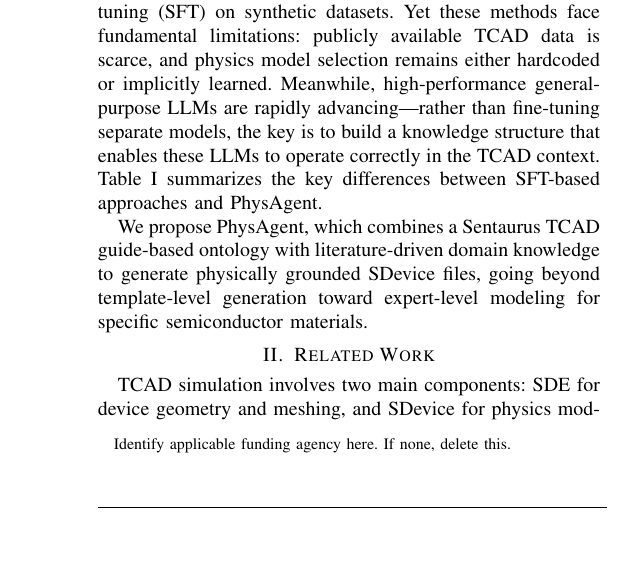
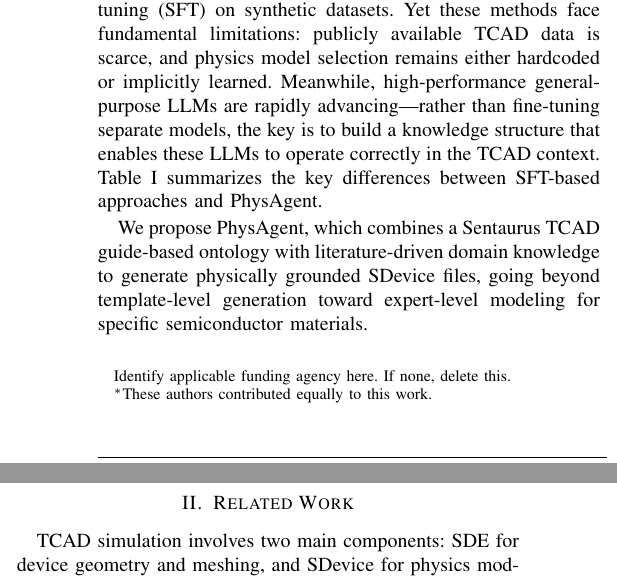
Before and after one commit to giwoong-kim/SISPAD_abstract, a LaTeX paper (SISPAD_abstract.tex): part of one column of page 1 of 3 before the commit and two parts of the columns of page 1 of 3 after it, the two joined at a grey line, cut so that both start at the same text, the shorter picture padded with empty space. Compiled offline with pdfLaTeX.

Commit message:
publish(draft): 2026-04-04 22:43:57

```diff
--- a/SISPAD_Template_Latex.tex
+++ b/SISPAD_abstract.tex
@@ -36,13 +36,14 @@
 
 % 저자 정보를 정의하는 부분
 \author{
-\begin{tabular}{c@{\hspace{1.6cm}}c} %tabular는 table 생성, hspace는 두 열 사이의 공간 1.6cm로 설정, hspace를 기준으로 c/c는 중간 정렬 의미
-Shinbin Kim & Giung Kim \\
+\begin{tabular}{c@{\hspace{1.6cm}}c}
+Shinbin Kim$^{*}$ & Giung Kim$^{*}$ \\
 \textit{Semiconductor Engineering Department} & \textit{Semiconductor Engineering Department} \\
 \textit{POSTECH} & \textit{POSTECH} \\
 Pohang, Republic of Korea & Pohang, Republic of Korea \\
 \href{mailto:sinbin0701@postech.ac.kr}{sinbin0701@postech.ac.kr} & \href{mailto:giung0408@postech.ac.kr}{giung0408@postech.ac.kr}
 \end{tabular}
+\thanks{$^{*}$These authors contributed equally to this work.}
 }
 
 \maketitle
```
Also changed, not shown: structure.md (+1 -1 lines), SISPAD_Template_Latex.pdf (deleted), SISPAD_abstract.pdf (added), 4 other files.
